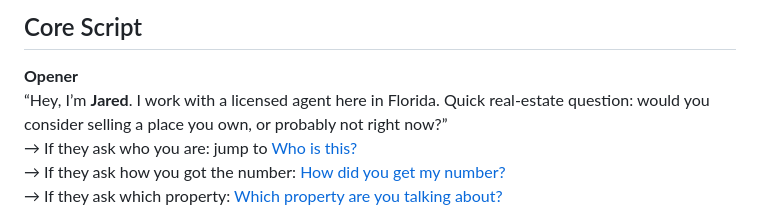
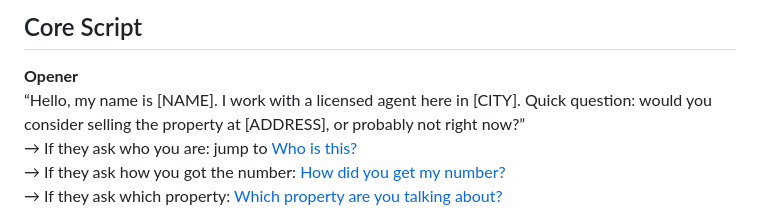
Before and after one commit to Flabadafadis/WSRE-Cold-Calls, a Markdown page: v3/README.md, the part around the change. Drawn GitHub-style.

```diff
--- a/v3/README.md
+++ b/v3/README.md
@@ -32,7 +32,7 @@
 ## Core Script
 
 **Opener**
-“Hey, I’m **Jared**. I work with a licensed agent here in Florida. Quick real‑estate question: would you consider selling a place you own, or probably not right now?”
+“Hello, my name is [NAME]. I work with a licensed agent here in [CITY]. Quick question: would you consider selling the property at [ADDRESS], or probably not right now?”
 → If they ask who you are: jump to [Who is this?](#who-is-this)
 → If they ask how you got the number: [How did you get my number?](#how-did-you-get-my-number)
 → If they ask which property: [Which property are you talking about?](#which-property-are-you-talking-about)
```
